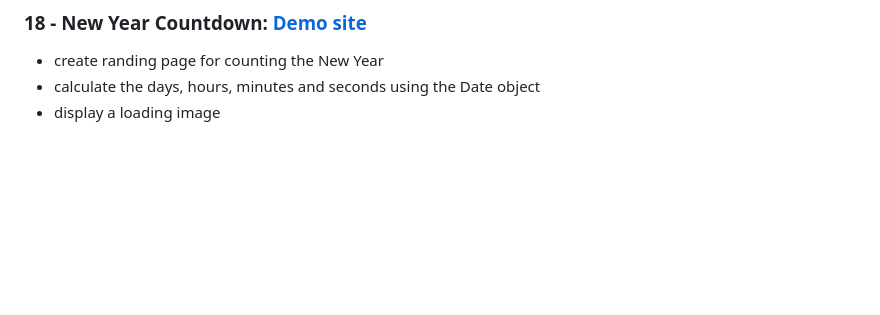
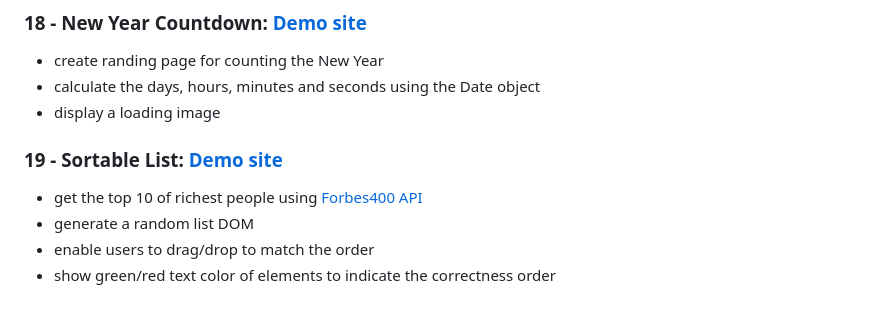
Before and after one commit to malbong/vanillaJS_Project_20, a Markdown page: README.md, the part around the change. Drawn GitHub-style; blank space fills up the shorter version.

```diff
--- a/README.md
+++ b/README.md
@@ -138,3 +138,10 @@ by reference: https://github.com/bradtraversy/vanillawebprojects
 - create randing page for counting the New Year
 - calculate the days, hours, minutes and seconds using the Date object
 - display a loading image
+
+### 19 - Sortable List: [Demo site](https://malbong.github.io/vanillaJS_Project_20/19_SortableList/index.html)
+
+- get the top 10 of richest people using [Forbes400 API](https://forbes400.onrender.com/)
+- generate a random list DOM
+- enable users to drag/drop to match the order
+- show green/red text color of elements to indicate the correctness order
```
